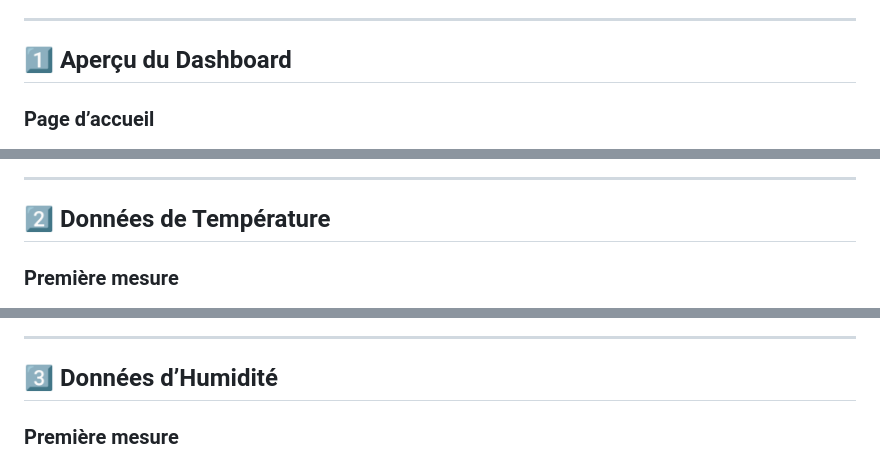
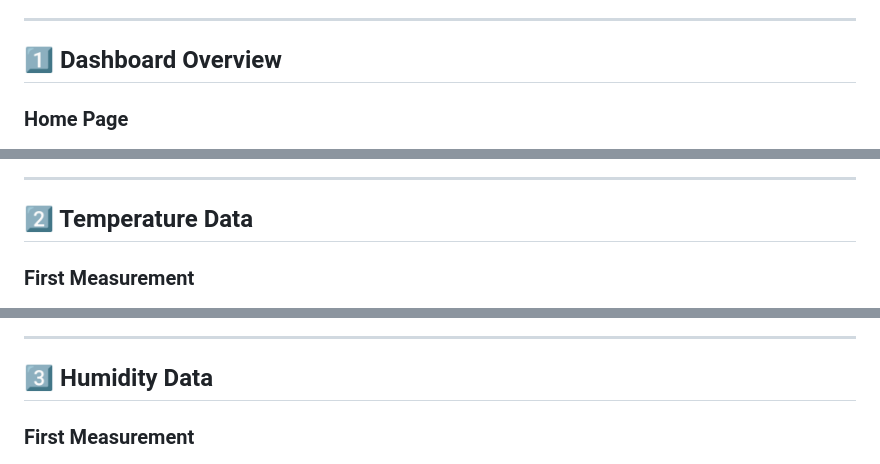
Before and after one commit to zinebadammiche/Smart-IoT-Data-Dashboard-DHT11_ESP32, a Markdown page: README.md, 3 parts joined by grey strips. GitHub-like rendering.

```diff
--- a/README.md
+++ b/README.md
@@ -22,9 +22,9 @@ This project is a **smart IoT system** designed to collect, store, and visualize
 
 ---
 
-## 1️⃣ Aperçu du Dashboard
+## 1️⃣ Dashboard Overview
 
-### Page d’accueil
+### Home Page
 ![Home](images/Home.png)
 
 ### Login
@@ -35,8 +35,8 @@ This project is a **smart IoT system** designed to collect, store, and visualize
 
 ---
 
-## 2️⃣ Données de Température
+## 2️⃣ Temperature Data
 
-### Première mesure
+### First Measurement
 ![First Temp](images/FirstTemp.png)
 
@@ -48,8 +48,8 @@ This project is a **smart IoT system** designed to collect, store, and visualize
 
 ---
 
-## 3️⃣ Données d’Humidité
+## 3️⃣ Humidity Data
 
-### Première mesure
+### First Measurement
 ![First Humidity](images/FirstHumidity.png)
 
```
Also changed, not shown: other parts of README.md (+9 -8 lines).
